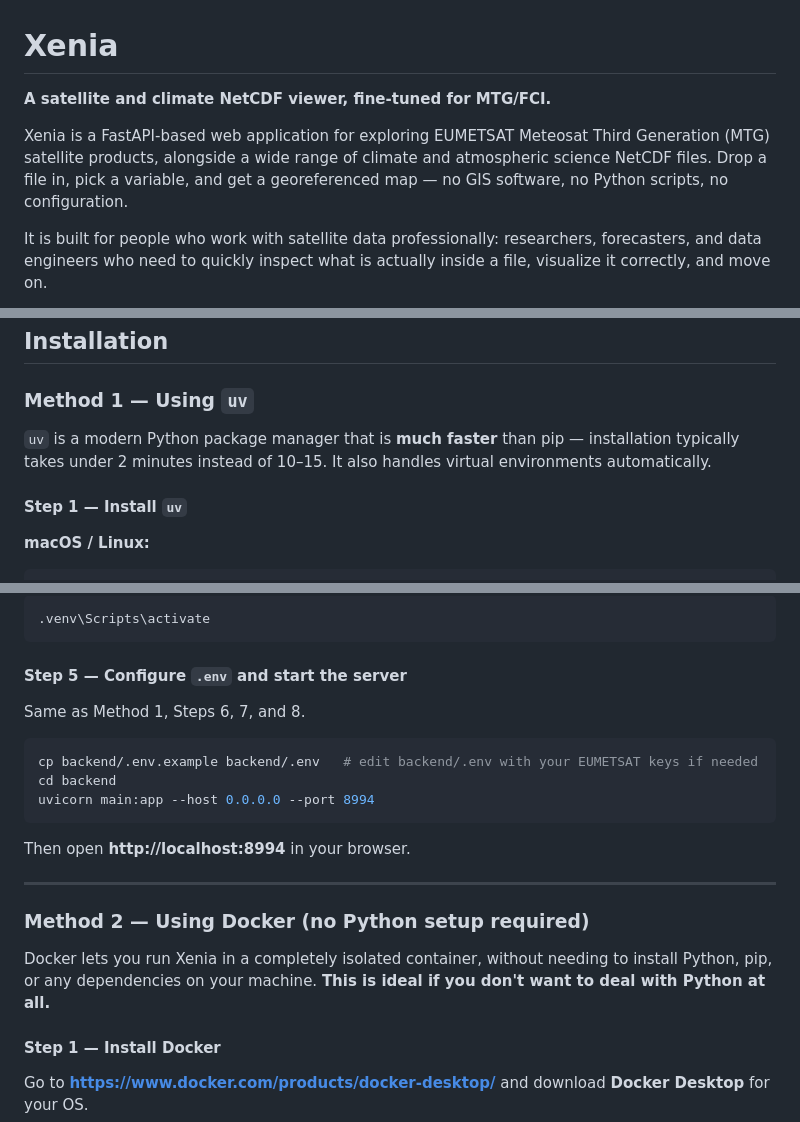
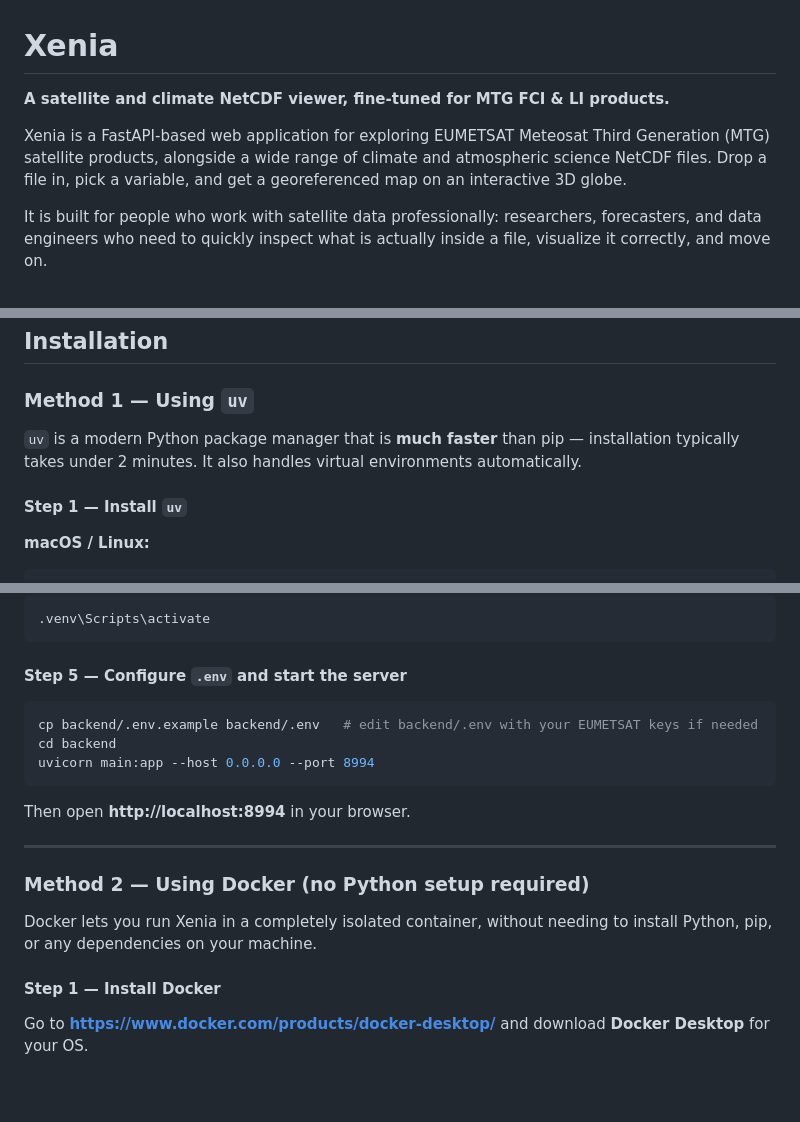
Before and after one commit to mixstam1821/Xenia, a Markdown page: README.md, 3 parts joined by grey strips. Rendered like a GitHub page; blank space fills up the shorter version.

````diff
--- a/README.md
+++ b/README.md
@@ -1,8 +1,8 @@
 # Xenia
 
-**A satellite and climate NetCDF viewer, fine-tuned for MTG/FCI.**
+**A satellite and climate NetCDF viewer, fine-tuned for MTG FCI & LI products.**
 
-Xenia is a FastAPI-based web application for exploring EUMETSAT Meteosat Third Generation (MTG) satellite products, alongside a wide range of climate and atmospheric science NetCDF files. Drop a file in, pick a variable, and get a georeferenced map — no GIS software, no Python scripts, no configuration.
+Xenia is a FastAPI-based web application for exploring EUMETSAT Meteosat Third Generation (MTG) satellite products, alongside a wide range of climate and atmospheric science NetCDF files. Drop a file in, pick a variable, and get a georeferenced map on an interactive 3D globe.
 
 It is built for people who work with satellite data professionally: researchers, forecasters, and data engineers who need to quickly inspect what is actually inside a file, visualize it correctly, and move on.
 
@@ -21,7 +21,7 @@ It is built for people who work with satellite data professionally: researchers,
 
 ### Method 1 — Using `uv`
 
-`uv` is a modern Python package manager that is **much faster** than pip — installation typically takes under 2 minutes instead of 10–15. It also handles virtual environments automatically.
+`uv` is a modern Python package manager that is **much faster** than pip — installation typically takes under 2 minutes. It also handles virtual environments automatically.
 
 #### Step 1 — Install `uv`
 
@@ -78,8 +76,6 @@ source .venv/bin/activate
 
 #### Step 5 — Configure `.env` and start the server
 
-Same as Method 1, Steps 6, 7, and 8.
-
 ```bash
 cp backend/.env.example backend/.env   # edit backend/.env with your EUMETSAT keys if needed
 cd backend
@@ -92,7 +88,7 @@ Then open **http://localhost:8994** in your browser.
 
 ### Method 2 — Using Docker (no Python setup required)
 
-Docker lets you run Xenia in a completely isolated container, without needing to install Python, pip, or any dependencies on your machine. **This is ideal if you don't want to deal with Python at all.**
+Docker lets you run Xenia in a completely isolated container, without needing to install Python, pip, or any dependencies on your machine.
 
 #### Step 1 — Install Docker
 
````
Also changed, not shown: other parts of README.md (+2 -6 lines).
